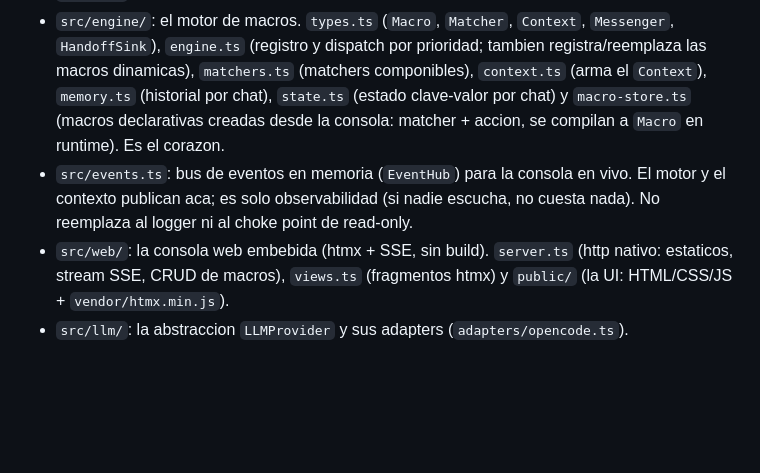
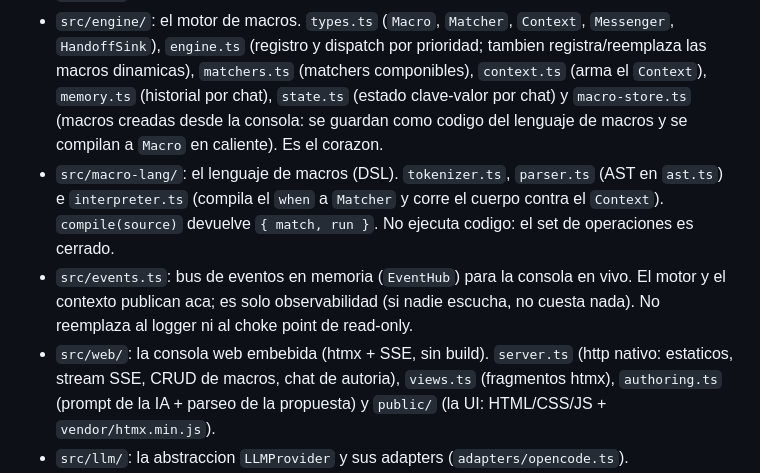
Before and after one commit to DevSteven1/nicole, a Markdown page: AGENT.md, the part around the change. Rendered like a GitHub page; blank space fills up the shorter version.

```diff
--- a/AGENT.md
+++ b/AGENT.md
@@ -137,14 +137,19 @@ Estructura de `src/`:
   `Messenger`, `HandoffSink`), `engine.ts` (registro y dispatch por prioridad;
   tambien registra/reemplaza las macros dinamicas), `matchers.ts` (matchers
   componibles), `context.ts` (arma el `Context`), `memory.ts` (historial por chat),
-  `state.ts` (estado clave-valor por chat) y `macro-store.ts` (macros declarativas
-  creadas desde la consola: matcher + accion, se compilan a `Macro` en runtime).
-  Es el corazon.
+  `state.ts` (estado clave-valor por chat) y `macro-store.ts` (macros creadas desde
+  la consola: se guardan como codigo del lenguaje de macros y se compilan a `Macro`
+  en caliente). Es el corazon.
+- `src/macro-lang/`: el lenguaje de macros (DSL). `tokenizer.ts`, `parser.ts`
+  (AST en `ast.ts`) e `interpreter.ts` (compila el `when` a `Matcher` y corre el
+  cuerpo contra el `Context`). `compile(source)` devuelve `{ match, run }`. No
+  ejecuta codigo: el set de operaciones es cerrado.
 - `src/events.ts`: bus de eventos en memoria (`EventHub`) para la consola en vivo.
   El motor y el contexto publican aca; es solo observabilidad (si nadie escucha,
   no cuesta nada). No reemplaza al logger ni al choke point de read-only.
 - `src/web/`: la consola web embebida (htmx + SSE, sin build). `server.ts` (http
-  nativo: estaticos, stream SSE, CRUD de macros), `views.ts` (fragmentos htmx) y
+  nativo: estaticos, stream SSE, CRUD de macros, chat de autoria), `views.ts`
+  (fragmentos htmx), `authoring.ts` (prompt de la IA + parseo de la propuesta) y
   `public/` (la UI: HTML/CSS/JS + `vendor/htmx.min.js`).
 - `src/llm/`: la abstraccion `LLMProvider` y sus adapters (`adapters/opencode.ts`).
 - `src/handoff/`: el sink del handoff (`sink.ts`): `createLoggingSink` (default,
```
Also changed, not shown: README.md (+29 -3 lines).
